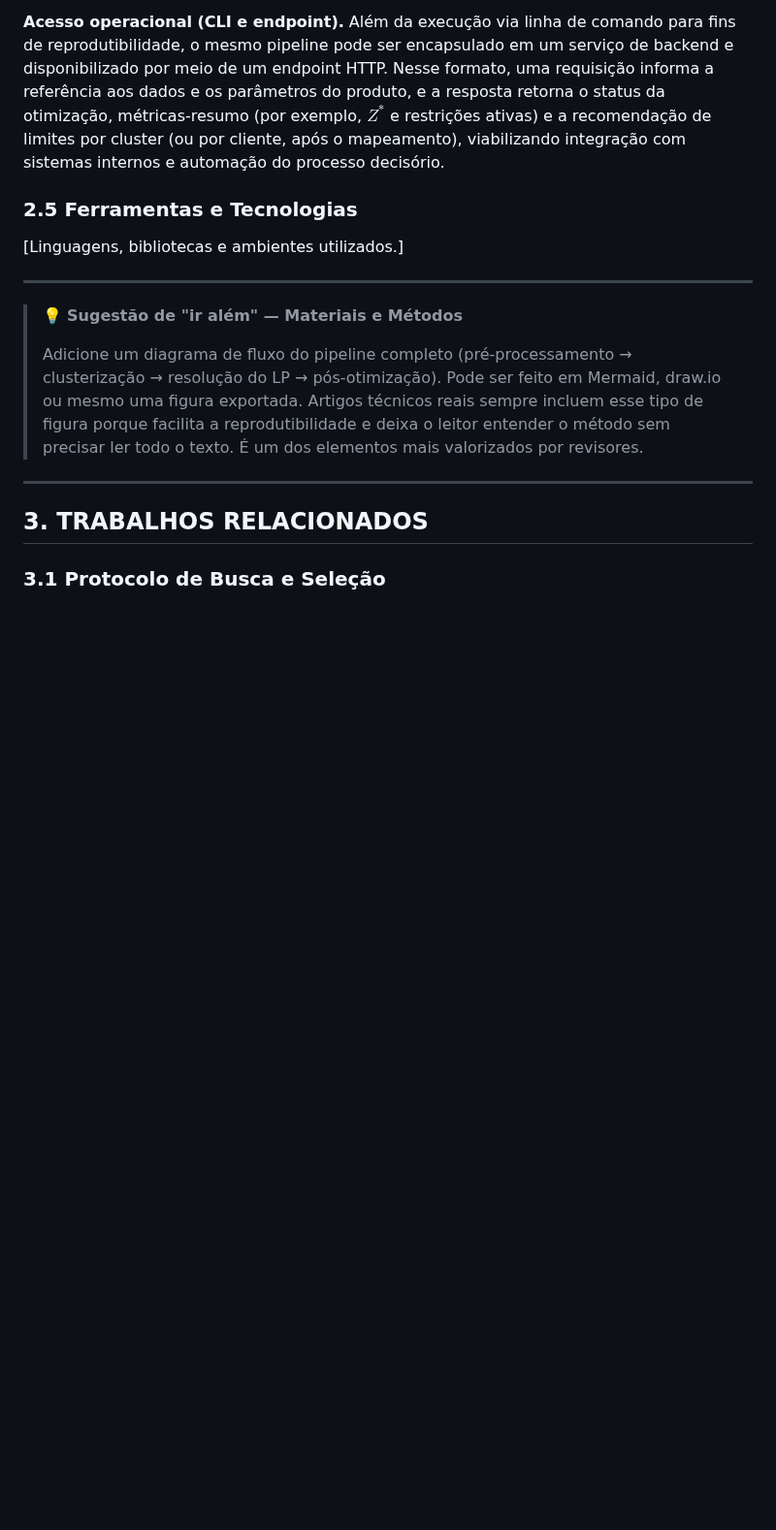
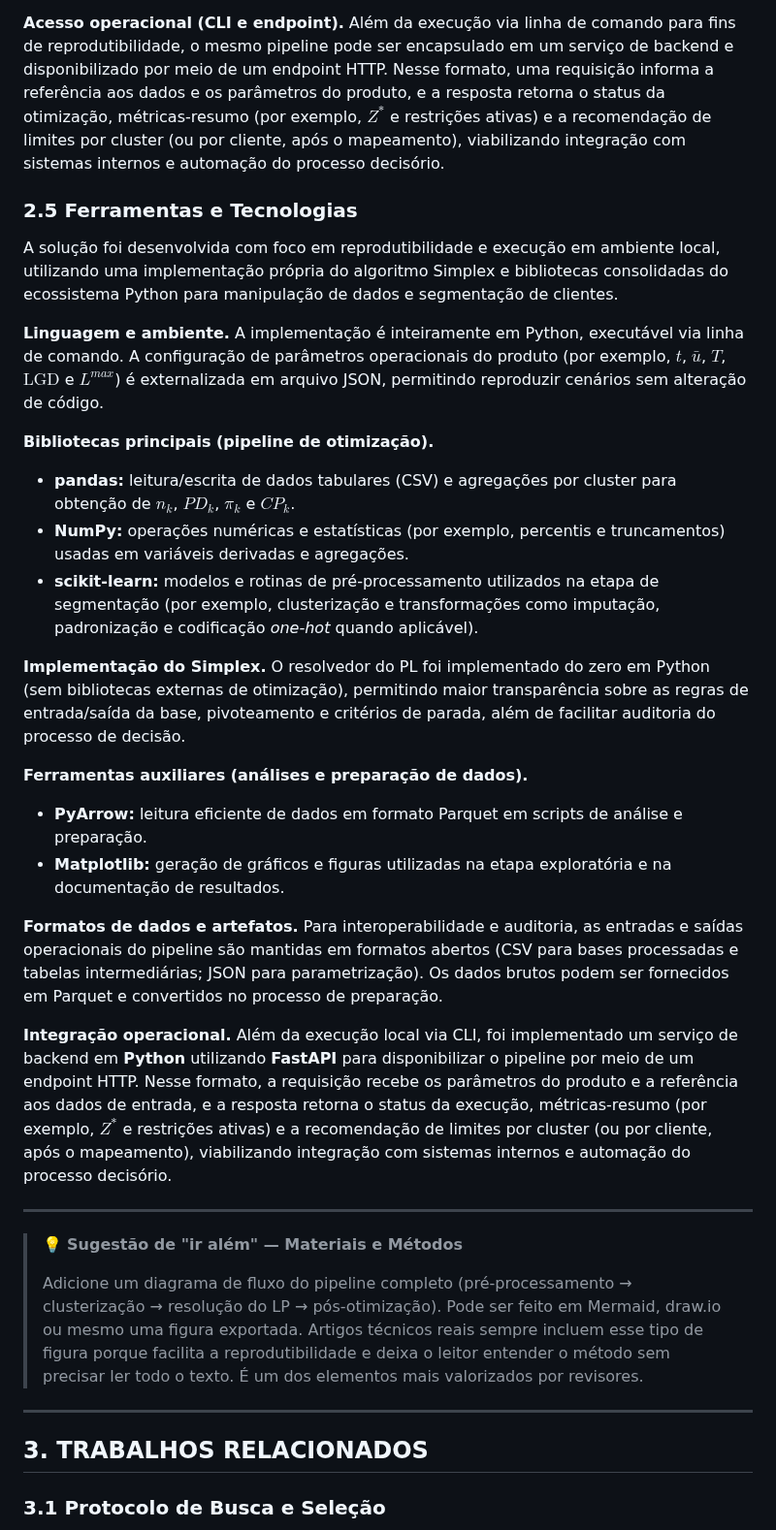
Before and after one commit to diegofsiilva/otimizacao_e_pesquisa_operacional, a Markdown page: artefatos/artigo.md, the part around the change. Shown at 97% size. Rendered like a GitHub page; blank space fills up the shorter version.

Commit message:
docs: tecnologies and tools section of the article

```diff
--- a/artefatos/artigo.md
+++ b/artefatos/artigo.md
@@ -244,7 +244,24 @@ e as restrições incluem, em particular: (i) teto de risco financeiro agregado
 
 ### 2.5 Ferramentas e Tecnologias
 
-[Linguagens, bibliotecas e ambientes utilizados.]
+A solução foi desenvolvida com foco em reprodutibilidade e execução em ambiente local, utilizando uma implementação própria do algoritmo Simplex e bibliotecas consolidadas do ecossistema Python para manipulação de dados e segmentação de clientes.
+
+**Linguagem e ambiente.** A implementação é inteiramente em Python, executável via linha de comando. A configuração de parâmetros operacionais do produto (por exemplo, $t$, $\bar{u}$, $T$, $\mathrm{LGD}$ e $L^{max}$) é externalizada em arquivo JSON, permitindo reproduzir cenários sem alteração de código.
+
+**Bibliotecas principais (pipeline de otimização).**
+- **pandas:** leitura/escrita de dados tabulares (CSV) e agregações por cluster para obtenção de $n_k$, $PD_k$, $\pi_k$ e $CP_k$.
+- **NumPy:** operações numéricas e estatísticas (por exemplo, percentis e truncamentos) usadas em variáveis derivadas e agregações.
+- **scikit-learn:** modelos e rotinas de pré-processamento utilizados na etapa de segmentação (por exemplo, clusterização e transformações como imputação, padronização e codificação _one-hot_ quando aplicável).
+
+**Implementação do Simplex.** O resolvedor do PL foi implementado do zero em Python (sem bibliotecas externas de otimização), permitindo maior transparência sobre as regras de entrada/saída da base, pivoteamento e critérios de parada, além de facilitar auditoria do processo de decisão.
+
+**Ferramentas auxiliares (análises e preparação de dados).**
+- **PyArrow:** leitura eficiente de dados em formato Parquet em scripts de análise e preparação.
+- **Matplotlib:** geração de gráficos e figuras utilizadas na etapa exploratória e na documentação de resultados.
+
+**Formatos de dados e artefatos.** Para interoperabilidade e auditoria, as entradas e saídas operacionais do pipeline são mantidas em formatos abertos (CSV para bases processadas e tabelas intermediárias; JSON para parametrização). Os dados brutos podem ser fornecidos em Parquet e convertidos no processo de preparação.
+
+**Integração operacional.** Além da execução local via CLI, foi implementado um serviço de backend em **Python** utilizando **FastAPI** para disponibilizar o pipeline por meio de um endpoint HTTP. Nesse formato, a requisição recebe os parâmetros do produto e a referência aos dados de entrada, e a resposta retorna o status da execução, métricas-resumo (por exemplo, $Z^*$ e restrições ativas) e a recomendação de limites por cluster (ou por cliente, após o mapeamento), viabilizando integração com sistemas internos e automação do processo decisório.
 
 ---
 > 💡 **Sugestão de "ir além" — Materiais e Métodos**
```
